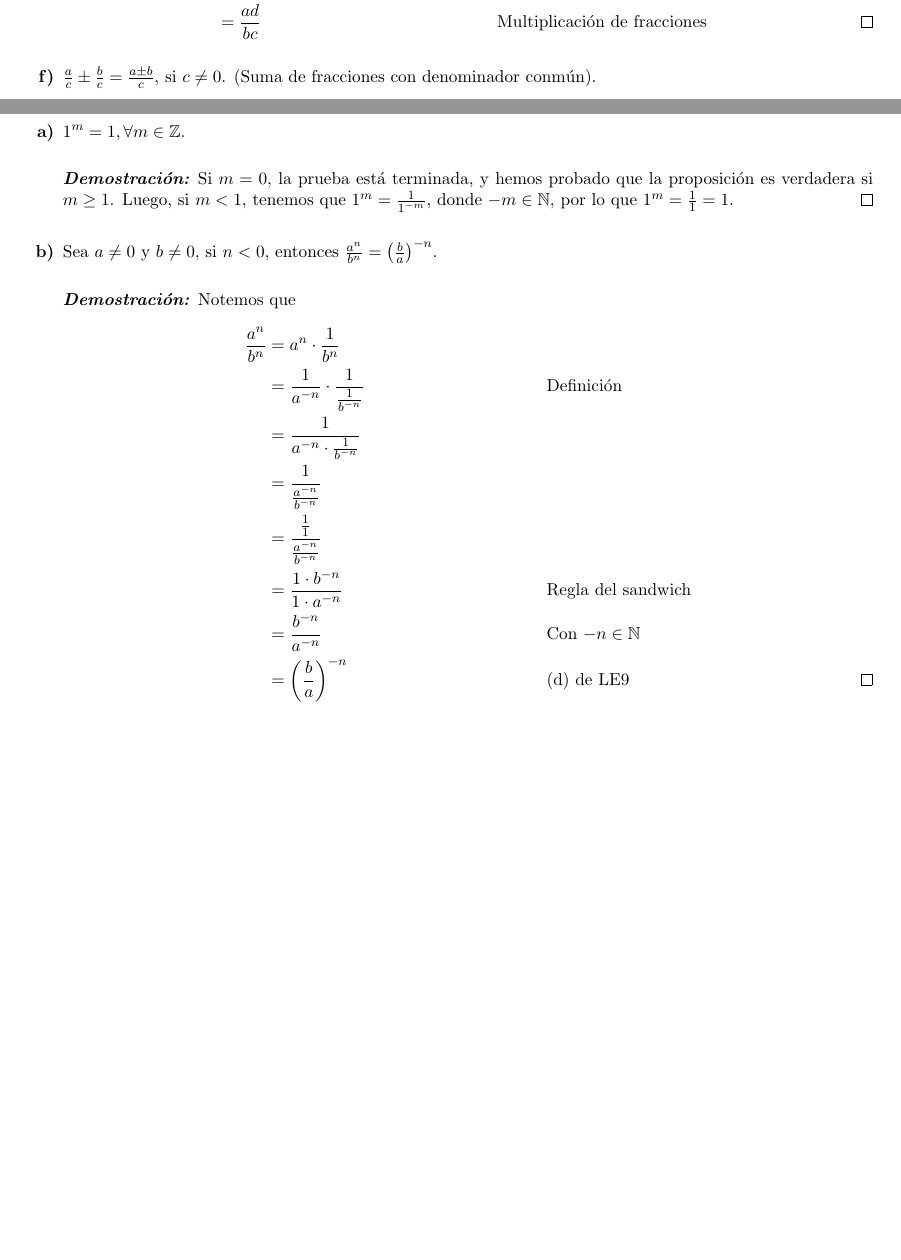
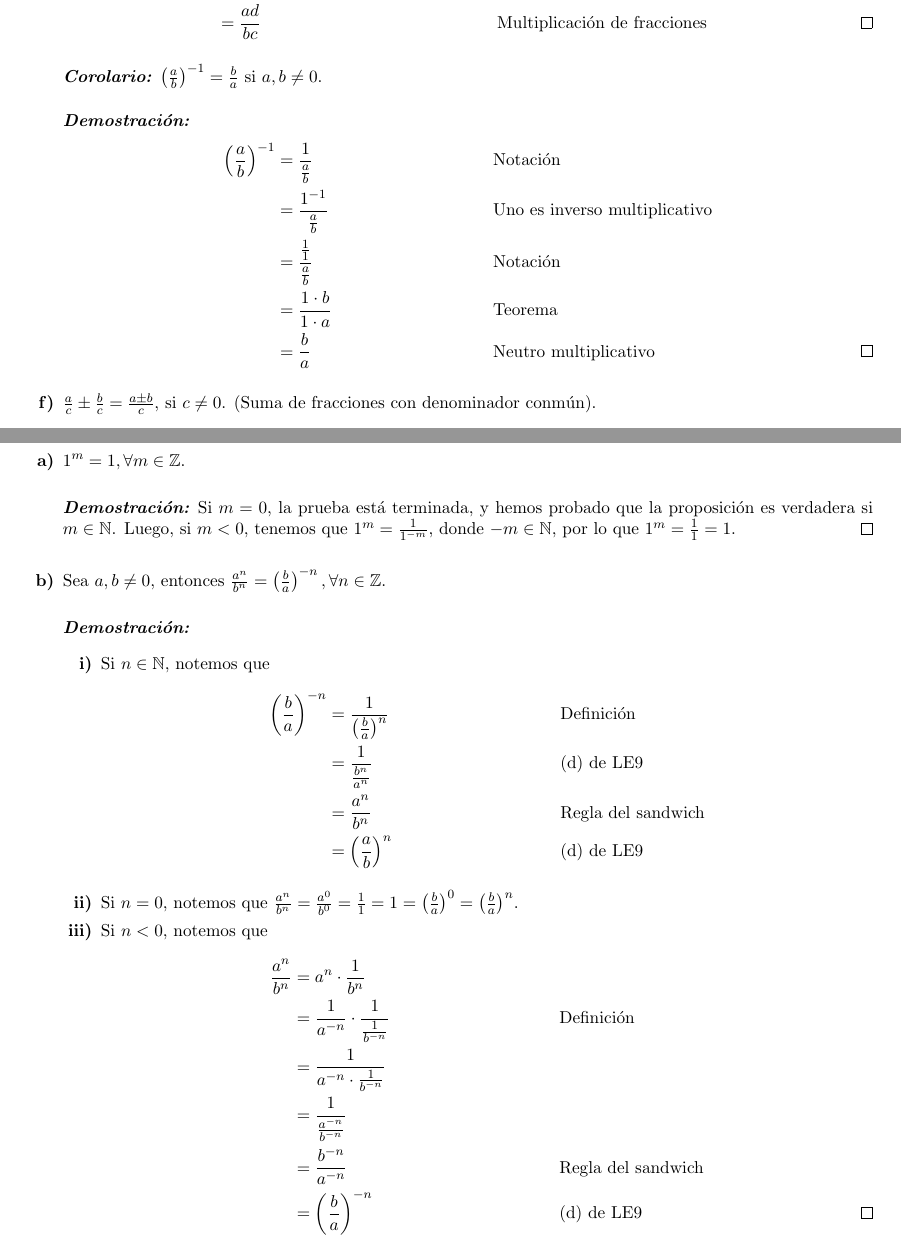
Before and after one commit to DarvidTorres/Math, a LaTeX document (calculus_I.tex): two parts of pages 10 and 24 of 35, joined at a grey line, cut so that both start at the same text, the shorter picture padded with empty space. Compiled offline with pdfLaTeX.

Commit message:
one more

```diff
--- a/calculus_I.tex
+++ b/calculus_I.tex
@@ -753,6 +753,17 @@ Sean $a$, $b$, $c$ y $d$ números reales, demuestre lo siguiente:
  &= \frac{a}{b} \cdot \frac{d}{c} && \text{Notación}\\
  &= \frac{ad}{bc} && \text{Multiplicación de fracciones} \qedhere
  \end{align*}
+ \end{proof}
+
+ \bfit{Corolario:} $\left(\frac{a}{b}\right)^{-1} = \frac{b}{a}$ si $a,b \neq 0$.
+ \begin{proof}
+  \begin{align*}
+    \left(\frac{a}{b}\right)^{-1} &= \frac{1}{\frac{a}{b}} && \text{Notación}\\
+    &= \frac{1^{-1}}{\frac{a}{b}} && \text{Uno es inverso multiplicativo}\\
+    &= \frac{\frac{1}{1}}{\frac{a}{b}} && \text{Notación}\\
+    &= \frac{1\cdot b}{1\cdot a} && \text{Teorema}\\
+    &= \frac{b}{a} && \text{Neutro multiplicativo} \qedhere
+  \end{align*}
  \end{proof}
 
  \item $\frac{a}{c} \pm  \frac{b}{c}=\frac{a\pm b}{c}$, si $c\neq 0$. (Suma de fracciones con denominador conmún).
@@ -2126,21 +2137,28 @@ Por otro lado, $a^{m-n} = a^{n-n} = a^0$. Sin embargo, hasta este punto, no es p
 
  \begin{enumerate}[label=\alph*)]
   \item $1^m = 1, \forall m\in \Z$. \begin{proof}
-    Si $m=0$, la prueba está terminada, y hemos probado que la proposición es verdadera si $m\geq 1$. Luego, si $m<1$, tenemos que $1^m = \frac{1}{1^{-m}}$, donde $-m\in \N$, por lo que $1^m = \frac{1}{1} = 1$.
+    Si $m=0$, la prueba está terminada, y hemos probado que la proposición es verdadera si $m\in \N$. Luego, si $m<0$, tenemos que $1^m = \frac{1}{1^{-m}}$, donde $-m\in \N$, por lo que $1^m = \frac{1}{1} = 1$.
   \end{proof}
 
-  \item Sea $a\neq 0$ y $b\neq 0$, si $n<0$, entonces $\frac{a^n}{b^n} = \left(\frac{b}{a}\right)^{-n}$.
-  \begin{proof}
-    Notemos que \begin{align*}
-      \frac{a^n}{b^n} &= a^n \cdot \frac{1}{b^n}\\
-      &= \frac{1}{a^{-n}} \cdot \frac{1}{\frac{1}{b^{-n}}} && \text{Definición}\\
-      &= \frac{1}{a^{-n}\cdot \frac{1}{b^{-n}}}\\
-      &= \frac{1}{\frac{a^{-n}}{b^{-n}}}\\
-      &= \frac{\frac{1}{1}}{\frac{a^{-n}}{b^{-n}}}\\
-      &= \frac{1\cdot b^{-n}}{1\cdot a^{-n}} && \text{Regla del sandwich}\\
-      &= \frac{b^{-n}}{a^{-n}} && \text{Con $-n\in \N$}\\
-      &= \left(\frac{b}{a}\right)^{-n} && \text{(d) de LE9} \qedhere
-    \end{align*}
+  \item Sea $a,b\neq 0$, entonces $\frac{a^n}{b^n} = \left(\frac{b}{a}\right)^{-n}, \forall n\in \Z$.
+  \begin{proof}\leavevmode
+    \begin{enumerate}[label=\roman*)]
+      \item Si $n\in \N$, notemos que \begin{align*}
+        \left(\frac{b}{a}\right)^{-n} &= \frac{1}{\left(\frac{b}{a}\right)^n} && \text{Definición}\\
+        &= \frac{1}{\frac{b^n}{a^n}} && \text{(d) de LE9}\\
+        &= \frac{a^n}{b^n} && \text{Regla del sandwich}\\
+        &= \left(\frac{a}{b}\right)^n && \text{(d) de LE9}
+      \end{align*}
+      \item Si $n=0$, notemos que $\frac{a^n}{b^n} = \frac{a^0}{b^0} = \frac{1}{1} = 1 = \left(\frac{b}{a}\right)^0 = \left(\frac{b}{a}\right)^n$.
+      \item Si $n<0$, notemos que \begin{align*}
+        \frac{a^n}{b^n} &= a^n \cdot \frac{1}{b^n}\\
+        &= \frac{1}{a^{-n}} \cdot \frac{1}{\frac{1}{b^{-n}}} && \text{Definición}\\
+        &= \frac{1}{a^{-n}\cdot \frac{1}{b^{-n}}}\\
+        &= \frac{1}{\frac{a^{-n}}{b^{-n}}}\\
+        &= \frac{b^{-n}}{a^{-n}} && \text{Regla del sandwich}\\
+        &= \left(\frac{b}{a}\right)^{-n} && \text{(d) de LE9} \qedhere
+      \end{align*}
+    \end{enumerate}
   \end{proof}
 
   \item $\frac{a^n}{b^n} = \left(\frac{a}{b}\right)^n, \forall n\in \Z$.
```
Also changed, not shown: calculus_I.pdf, calculus_I.tex (7 more changed lines), 3 other files.
